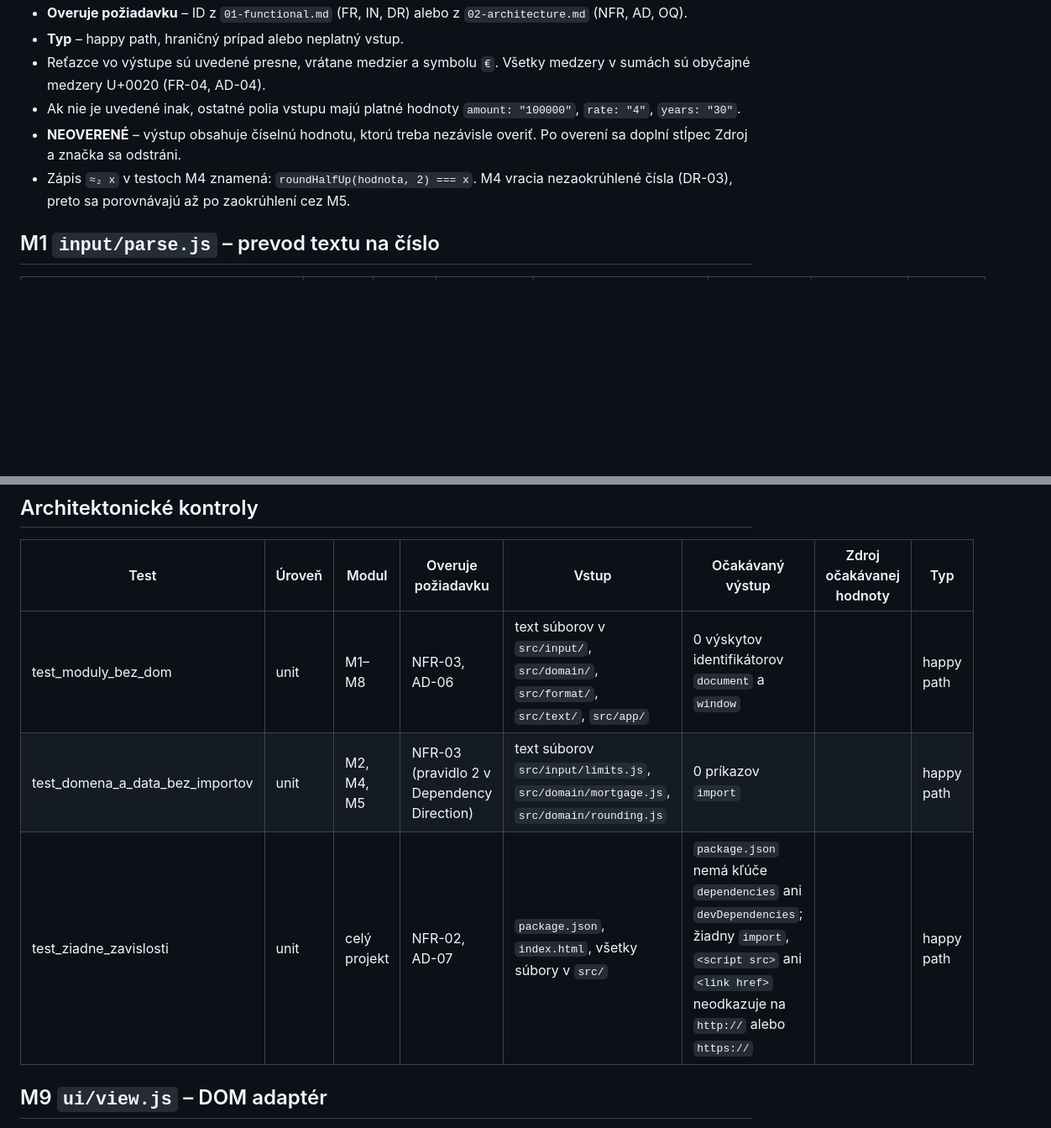
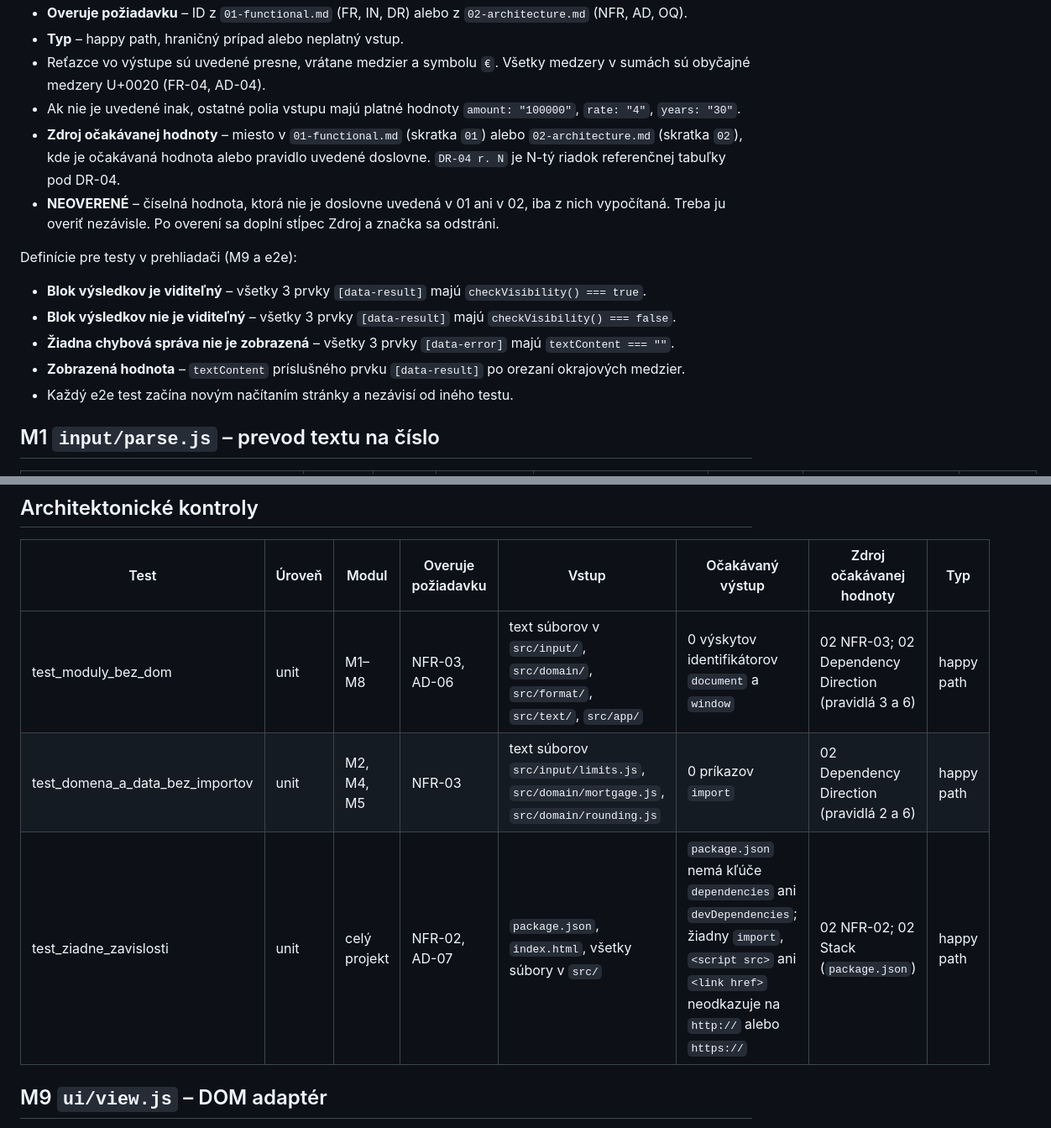
Before and after one commit to michaela312/hypotekarna-kalkulacka-v2, a Markdown page: docs/v1/03-test-scenarios.md, 2 parts joined by grey strips. Shown at 84% size. Rendered like a GitHub page; blank space fills up the shorter version.

```diff
--- a/docs/v1/03-test-scenarios.md
+++ b/docs/v1/03-test-scenarios.md
@@ -9,8 +9,16 @@
 - **Typ** – happy path, hraničný prípad alebo neplatný vstup.
 - Reťazce vo výstupe sú uvedené presne, vrátane medzier a symbolu `€`. Všetky medzery v sumách sú obyčajné medzery U+0020 (FR-04, AD-04).
 - Ak nie je uvedené inak, ostatné polia vstupu majú platné hodnoty `amount: "100000"`, `rate: "4"`, `years: "30"`.
-- **NEOVERENÉ** – výstup obsahuje číselnú hodnotu, ktorú treba nezávisle overiť. Po overení sa doplní stĺpec Zdroj a značka sa odstráni.
-- Zápis `≈₂ x` v testoch M4 znamená: `roundHalfUp(hodnota, 2) === x`. M4 vracia nezaokrúhlené čísla (DR-03), preto sa porovnávajú až po zaokrúhlení cez M5.
+- **Zdroj očakávanej hodnoty** – miesto v `01-functional.md` (skratka `01`) alebo `02-architecture.md` (skratka `02`), kde je očakávaná hodnota alebo pravidlo uvedené doslovne. `DR-04 r. N` je N-tý riadok referenčnej tabuľky pod DR-04.
+- **NEOVERENÉ** – číselná hodnota, ktorá nie je doslovne uvedená v 01 ani v 02, iba z nich vypočítaná. Treba ju overiť nezávisle. Po overení sa doplní stĺpec Zdroj a značka sa odstráni.
+
+Definície pre testy v prehliadači (M9 a e2e):
+
+- **Blok výsledkov je viditeľný** – všetky 3 prvky `[data-result]` majú `checkVisibility() === true`.
+- **Blok výsledkov nie je viditeľný** – všetky 3 prvky `[data-result]` majú `checkVisibility() === false`.
+- **Žiadna chybová správa nie je zobrazená** – všetky 3 prvky `[data-error]` majú `textContent === ""`.
+- **Zobrazená hodnota** – `textContent` príslušného prvku `[data-result]` po orezaní okrajových medzier.
+- Každý e2e test začína novým načítaním stránky a nezávisí od iného testu.
 
 ## M1 `input/parse.js` – prevod textu na číslo
 
@@ -138,9 +148,9 @@ Vstup je `RawInput` (surové texty). Výstup je `CalculationResult`.
 
 | Test | Úroveň | Modul | Overuje požiadavku | Vstup | Očakávaný výstup | Zdroj očakávanej hodnoty | Typ |
 |------|--------|-------|--------------------|-------|------------------|--------------------------|-----|
-| test_moduly_bez_dom | unit | M1–M8 | NFR-03, AD-06 | text súborov v `src/input/`, `src/domain/`, `src/format/`, `src/text/`, `src/app/` | 0 výskytov identifikátorov `document` a `window` | | happy path |
-| test_domena_a_data_bez_importov | unit | M2, M4, M5 | NFR-03 (pravidlo 2 v Dependency Direction) | text súborov `src/input/limits.js`, `src/domain/mortgage.js`, `src/domain/rounding.js` | 0 príkazov `import` | | happy path |
-| test_ziadne_zavislosti | unit | celý projekt | NFR-02, AD-07 | `package.json`, `index.html`, všetky súbory v `src/` | `package.json` nemá kľúče `dependencies` ani `devDependencies`; žiadny `import`, `<script src>` ani `<link href>` neodkazuje na `http://` alebo `https://` | | happy path |
+| test_moduly_bez_dom | unit | M1–M8 | NFR-03, AD-06 | text súborov v `src/input/`, `src/domain/`, `src/format/`, `src/text/`, `src/app/` | 0 výskytov identifikátorov `document` a `window` | 02 NFR-03; 02 Dependency Direction (pravidlá 3 a 6) | happy path |
+| test_domena_a_data_bez_importov | unit | M2, M4, M5 | NFR-03 | text súborov `src/input/limits.js`, `src/domain/mortgage.js`, `src/domain/rounding.js` | 0 príkazov `import` | 02 Dependency Direction (pravidlá 2 a 6) | happy path |
+| test_ziadne_zavislosti | unit | celý projekt | NFR-02, AD-07 | `package.json`, `index.html`, všetky súbory v `src/` | `package.json` nemá kľúče `dependencies` ani `devDependencies`; žiadny `import`, `<script src>` ani `<link href>` neodkazuje na `http://` alebo `https://` | 02 NFR-02; 02 Stack (`package.json`) | happy path |
 
 ## M9 `ui/view.js` – DOM adaptér
 
```
Also changed, not shown: other parts of docs/v1/03-test-scenarios.md (+86 -83 lines).
